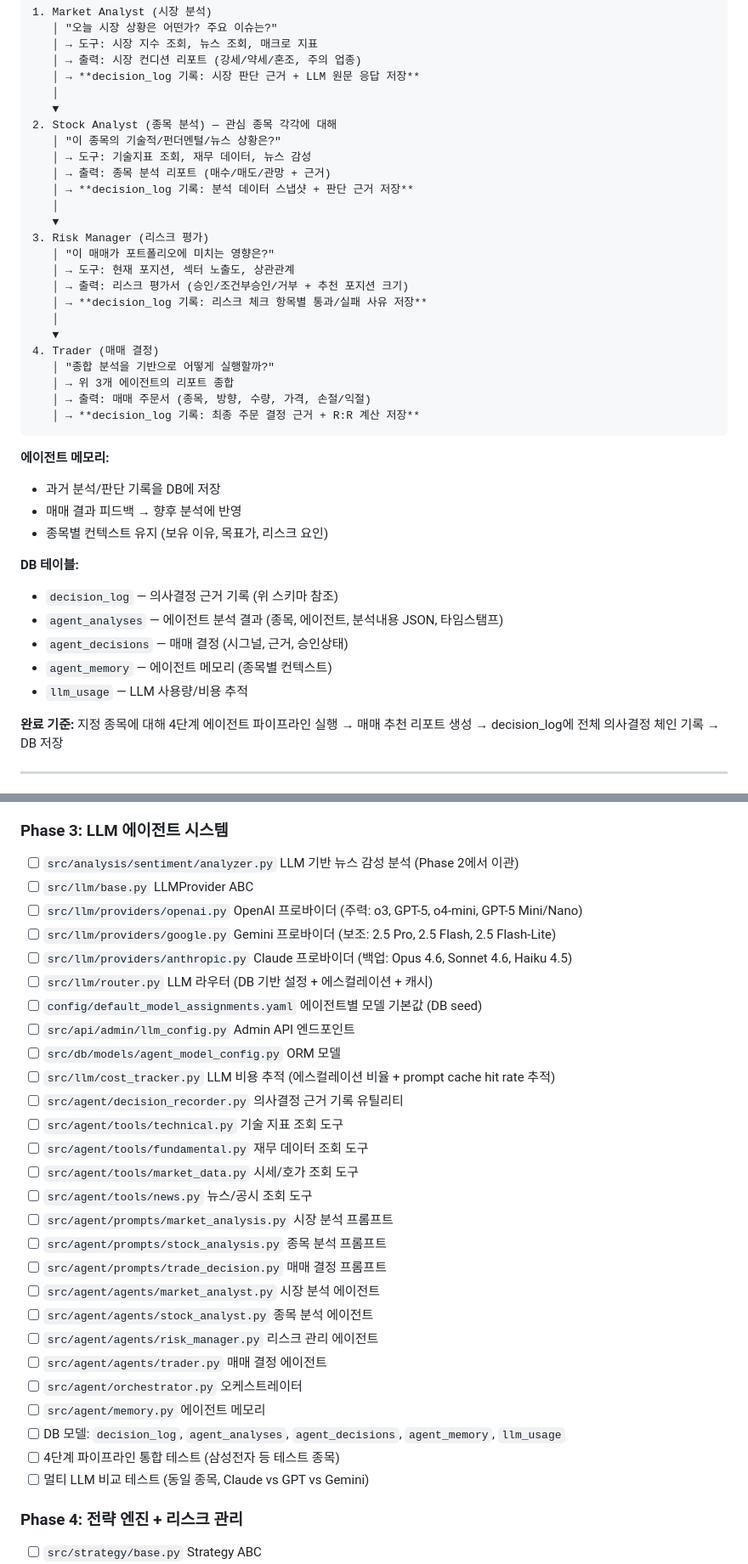
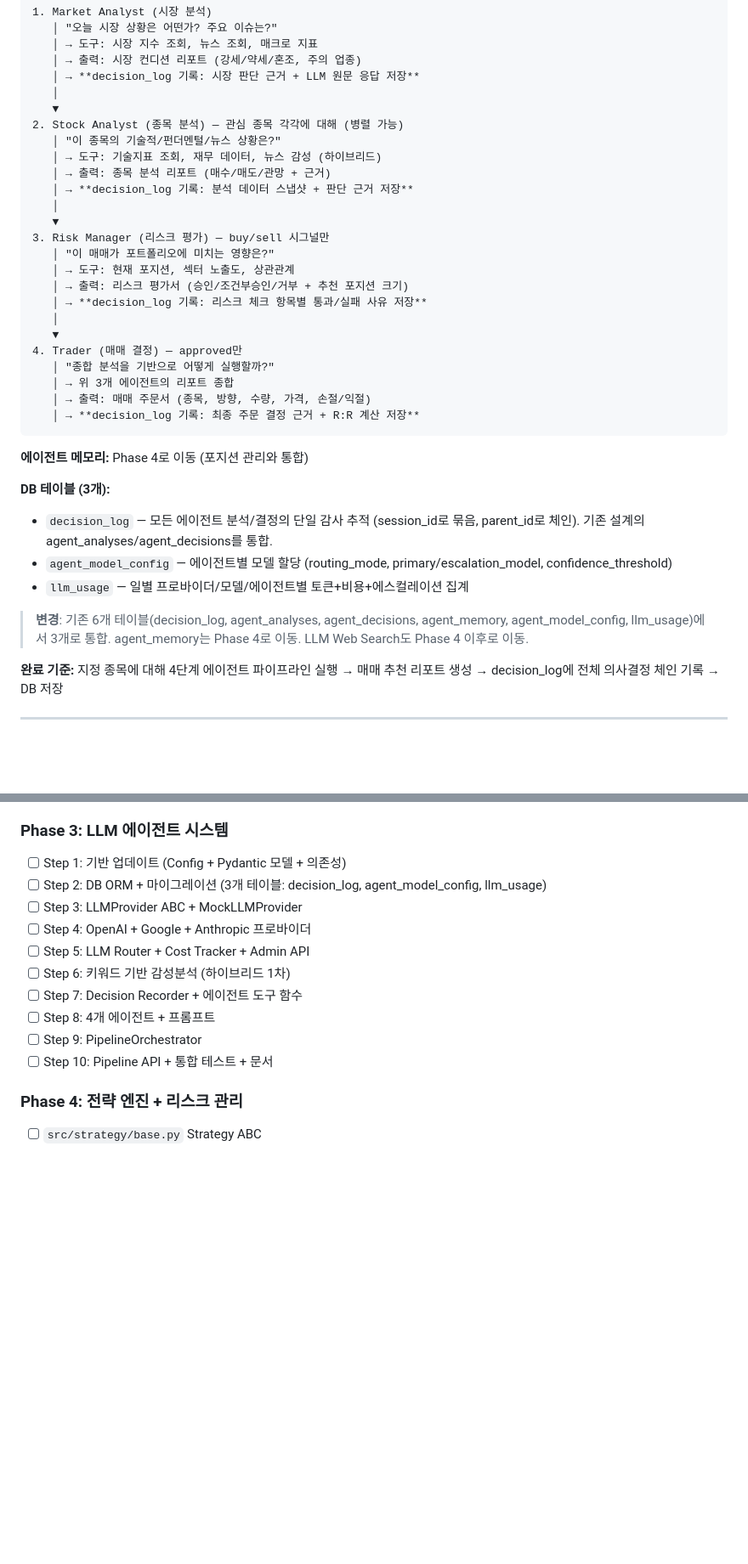
Before and after one commit to junohpark221/stock-trading-agent, a Markdown page: docs/DESIGN.md, 2 parts joined by grey strips. Shown at 85% size. Drawn GitHub-style; blank space fills up the shorter version.

````diff
--- a/docs/DESIGN.md
+++ b/docs/DESIGN.md
@@ -1041,38 +1050,35 @@ LLM_DEFAULT_PROVIDER=openai     # openai | anthropic | google (기본 프로바
    │ → **decision_log 기록: 시장 판단 근거 + LLM 원문 응답 저장**
    │
    ▼
-2. Stock Analyst (종목 분석) — 관심 종목 각각에 대해
+2. Stock Analyst (종목 분석) — 관심 종목 각각에 대해 (병렬 가능)
    │ "이 종목의 기술적/펀더멘털/뉴스 상황은?"
-   │ → 도구: 기술지표 조회, 재무 데이터, 뉴스 감성
+   │ → 도구: 기술지표 조회, 재무 데이터, 뉴스 감성 (하이브리드)
    │ → 출력: 종목 분석 리포트 (매수/매도/관망 + 근거)
    │ → **decision_log 기록: 분석 데이터 스냅샷 + 판단 근거 저장**
    │
    ▼
-3. Risk Manager (리스크 평가)
+3. Risk Manager (리스크 평가) — buy/sell 시그널만
    │ "이 매매가 포트폴리오에 미치는 영향은?"
    │ → 도구: 현재 포지션, 섹터 노출도, 상관관계
    │ → 출력: 리스크 평가서 (승인/조건부승인/거부 + 추천 포지션 크기)
    │ → **decision_log 기록: 리스크 체크 항목별 통과/실패 사유 저장**
    │
    ▼
-4. Trader (매매 결정)
+4. Trader (매매 결정) — approved만
    │ "종합 분석을 기반으로 어떻게 실행할까?"
    │ → 위 3개 에이전트의 리포트 종합
    │ → 출력: 매매 주문서 (종목, 방향, 수량, 가격, 손절/익절)
    │ → **decision_log 기록: 최종 주문 결정 근거 + R:R 계산 저장**
 ```
 
-**에이전트 메모리:**
-- 과거 분석/판단 기록을 DB에 저장
-- 매매 결과 피드백 → 향후 분석에 반영
-- 종목별 컨텍스트 유지 (보유 이유, 목표가, 리스크 요인)
-
-**DB 테이블:**
-- `decision_log` — 의사결정 근거 기록 (위 스키마 참조)
-- `agent_analyses` — 에이전트 분석 결과 (종목, 에이전트, 분석내용 JSON, 타임스탬프)
-- `agent_decisions` — 매매 결정 (시그널, 근거, 승인상태)
-- `agent_memory` — 에이전트 메모리 (종목별 컨텍스트)
-- `llm_usage` — LLM 사용량/비용 추적
+**에이전트 메모리:** Phase 4로 이동 (포지션 관리와 통합)
+
+**DB 테이블 (3개):**
+- `decision_log` — 모든 에이전트 분석/결정의 단일 감사 추적 (session_id로 묶음, parent_id로 체인). 기존 설계의 agent_analyses/agent_decisions를 통합.
+- `agent_model_config` — 에이전트별 모델 할당 (routing_mode, primary/escalation_model, confidence_threshold)
+- `llm_usage` — 일별 프로바이더/모델/에이전트별 토큰+비용+에스컬레이션 집계
+
+> **변경**: 기존 6개 테이블(decision_log, agent_analyses, agent_decisions, agent_memory, agent_model_config, llm_usage)에서 3개로 통합. agent_memory는 Phase 4로 이동. LLM Web Search도 Phase 4 이후로 이동.
 
 **완료 기준:** 지정 종목에 대해 4단계 에이전트 파이프라인 실행 → 매매 추천 리포트 생성 → decision_log에 전체 의사결정 체인 기록 → DB 저장
 
@@ -1439,33 +1445,16 @@ Phase 0 → Phase 1 → Phase 2 → Phase 3 → Phase 4 → Phase 5 → Phase 6
 - [x] Analysis API + 통합 테스트
 
 ### Phase 3: LLM 에이전트 시스템
-- [ ] `src/analysis/sentiment/analyzer.py` LLM 기반 뉴스 감성 분석 (Phase 2에서 이관)
-- [ ] `src/llm/base.py` LLMProvider ABC
-- [ ] `src/llm/providers/openai.py` OpenAI 프로바이더 (주력: o3, GPT-5, o4-mini, GPT-5 Mini/Nano)
-- [ ] `src/llm/providers/google.py` Gemini 프로바이더 (보조: 2.5 Pro, 2.5 Flash, 2.5 Flash-Lite)
-- [ ] `src/llm/providers/anthropic.py` Claude 프로바이더 (백업: Opus 4.6, Sonnet 4.6, Haiku 4.5)
-- [ ] `src/llm/router.py` LLM 라우터 (DB 기반 설정 + 에스컬레이션 + 캐시)
-- [ ] `config/default_model_assignments.yaml` 에이전트별 모델 기본값 (DB seed)
-- [ ] `src/api/admin/llm_config.py` Admin API 엔드포인트
-- [ ] `src/db/models/agent_model_config.py` ORM 모델
-- [ ] `src/llm/cost_tracker.py` LLM 비용 추적 (에스컬레이션 비율 + prompt cache hit rate 추적)
-- [ ] `src/agent/decision_recorder.py` 의사결정 근거 기록 유틸리티
-- [ ] `src/agent/tools/technical.py` 기술 지표 조회 도구
-- [ ] `src/agent/tools/fundamental.py` 재무 데이터 조회 도구
-- [ ] `src/agent/tools/market_data.py` 시세/호가 조회 도구
-- [ ] `src/agent/tools/news.py` 뉴스/공시 조회 도구
-- [ ] `src/agent/prompts/market_analysis.py` 시장 분석 프롬프트
-- [ ] `src/agent/prompts/stock_analysis.py` 종목 분석 프롬프트
-- [ ] `src/agent/prompts/trade_decision.py` 매매 결정 프롬프트
-- [ ] `src/agent/agents/market_analyst.py` 시장 분석 에이전트
-- [ ] `src/agent/agents/stock_analyst.py` 종목 분석 에이전트
-- [ ] `src/agent/agents/risk_manager.py` 리스크 관리 에이전트
-- [ ] `src/agent/agents/trader.py` 매매 결정 에이전트
-- [ ] `src/agent/orchestrator.py` 오케스트레이터
-- [ ] `src/agent/memory.py` 에이전트 메모리
-- [ ] DB 모델: `decision_log`, `agent_analyses`, `agent_decisions`, `agent_memory`, `llm_usage`
-- [ ] 4단계 파이프라인 통합 테스트 (삼성전자 등 테스트 종목)
-- [ ] 멀티 LLM 비교 테스트 (동일 종목, Claude vs GPT vs Gemini)
+- [ ] Step 1: 기반 업데이트 (Config + Pydantic 모델 + 의존성)
+- [ ] Step 2: DB ORM + 마이그레이션 (3개 테이블: decision_log, agent_model_config, llm_usage)
+- [ ] Step 3: LLMProvider ABC + MockLLMProvider
+- [ ] Step 4: OpenAI + Google + Anthropic 프로바이더
+- [ ] Step 5: LLM Router + Cost Tracker + Admin API
+- [ ] Step 6: 키워드 기반 감성분석 (하이브리드 1차)
+- [ ] Step 7: Decision Recorder + 에이전트 도구 함수
+- [ ] Step 8: 4개 에이전트 + 프롬프트
+- [ ] Step 9: PipelineOrchestrator
+- [ ] Step 10: Pipeline API + 통합 테스트 + 문서
 
 ### Phase 4: 전략 엔진 + 리스크 관리
 - [ ] `src/strategy/base.py` Strategy ABC
````
Also changed, not shown: other parts of docs/DESIGN.md (+83 -73 lines), 1 other file.
